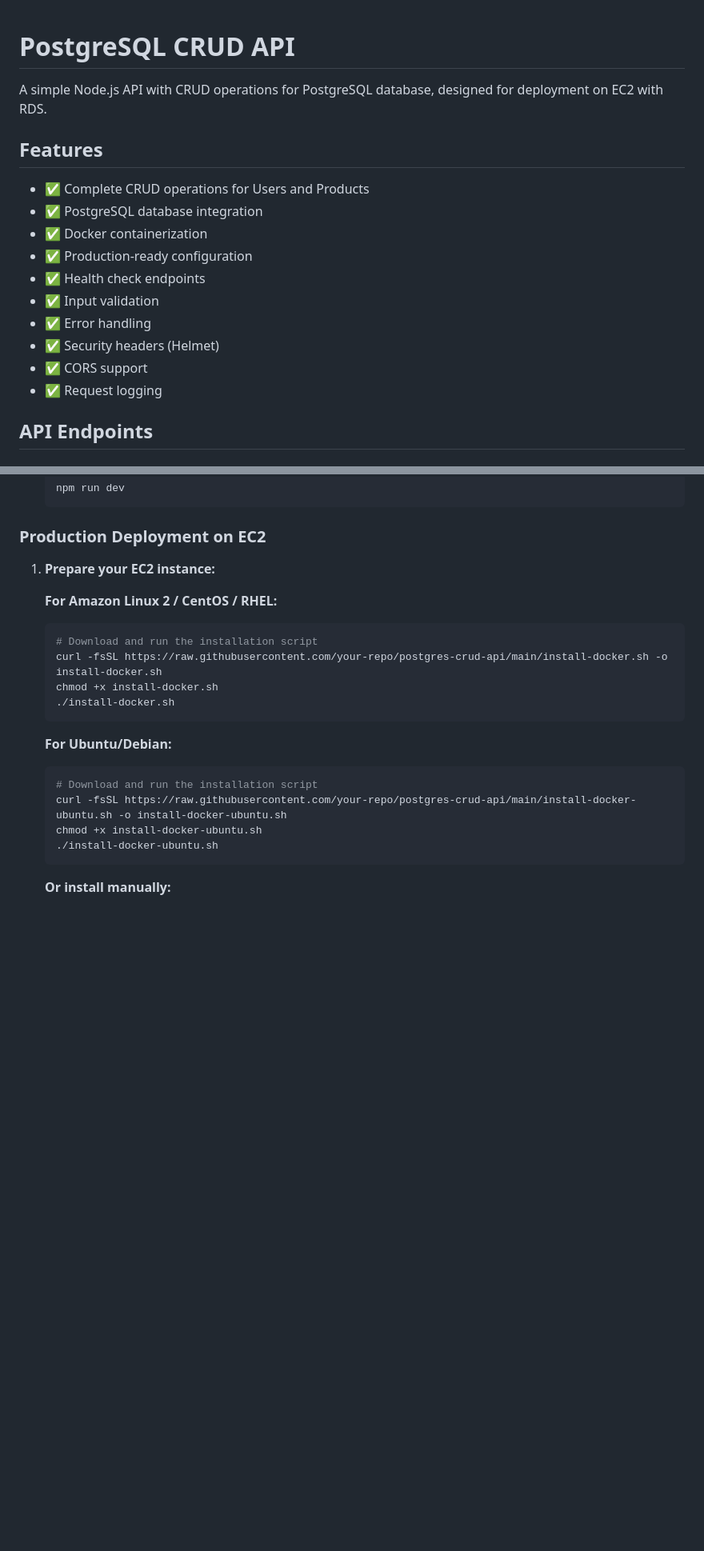
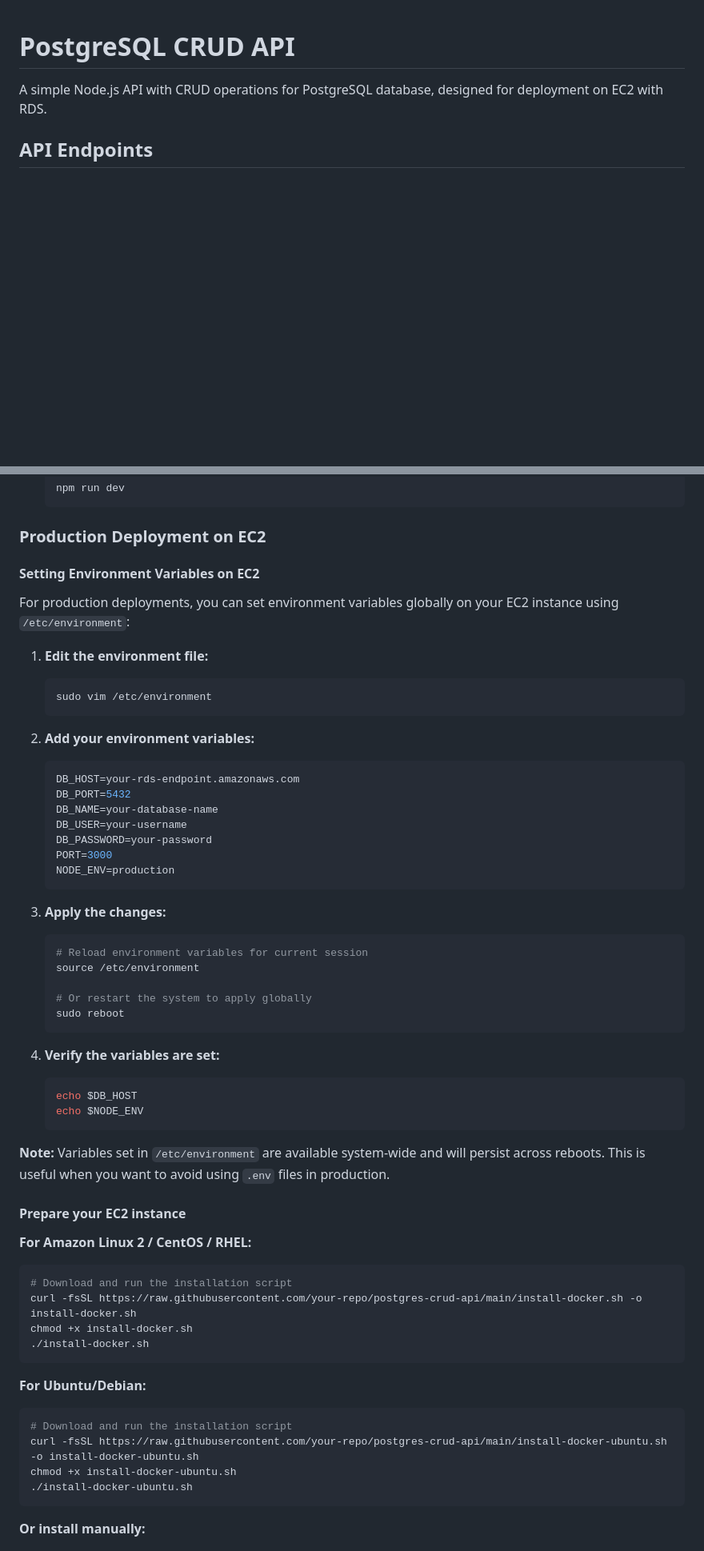
Before and after one commit to gabrielrnascimento/simple-aws-crud, a Markdown page: README.md, 2 parts joined by grey strips. Shown: that part at 80% size. GitHub-like rendering; blank space fills up the shorter version.

Commit message:
docs: update readme

````diff
--- a/README.md
+++ b/README.md
@@ -1,19 +1,6 @@
 # PostgreSQL CRUD API
 
 A simple Node.js API with CRUD operations for PostgreSQL database, designed for deployment on EC2 with RDS.
-
-## Features
-
-- ✅ Complete CRUD operations for Users and Products
-- ✅ PostgreSQL database integration
-- ✅ Docker containerization
-- ✅ Production-ready configuration
-- ✅ Health check endpoints
-- ✅ Input validation
-- ✅ Error handling
-- ✅ Security headers (Helmet)
-- ✅ CORS support
-- ✅ Request logging
 
 ## API Endpoints
 
@@ -68,7 +55,48 @@ A simple Node.js API with CRUD operations for PostgreSQL database, designed for
 
 ### Production Deployment on EC2
 
-1. **Prepare your EC2 instance:**
+#### Setting Environment Variables on EC2
+
+For production deployments, you can set environment variables globally on your EC2 instance using `/etc/environment`:
+
+1. **Edit the environment file:**
+
+   ```bash
+   sudo vim /etc/environment
+   ```
+
+2. **Add your environment variables:**
+
+   ```bash
+   DB_HOST=your-rds-endpoint.amazonaws.com
+   DB_PORT=5432
+   DB_NAME=your-database-name
+   DB_USER=your-username
+   DB_PASSWORD=your-password
+   PORT=3000
+   NODE_ENV=production
+   ```
+
+3. **Apply the changes:**
+
+   ```bash
+   # Reload environment variables for current session
+   source /etc/environment
+
+   # Or restart the system to apply globally
+   sudo reboot
+   ```
+
+4. **Verify the variables are set:**
+
+   ```bash
+   echo $DB_HOST
+   echo $NODE_ENV
+   ```
+
+**Note:** Variables set in `/etc/environment` are available system-wide and will persist across reboots. This is useful when you want to avoid using `.env` files in production.
+
+#### Prepare your EC2 instance
 
    **For Amazon Linux 2 / CentOS / RHEL:**
 
````
Also changed, not shown: other parts of README.md (+2 -2 lines).
